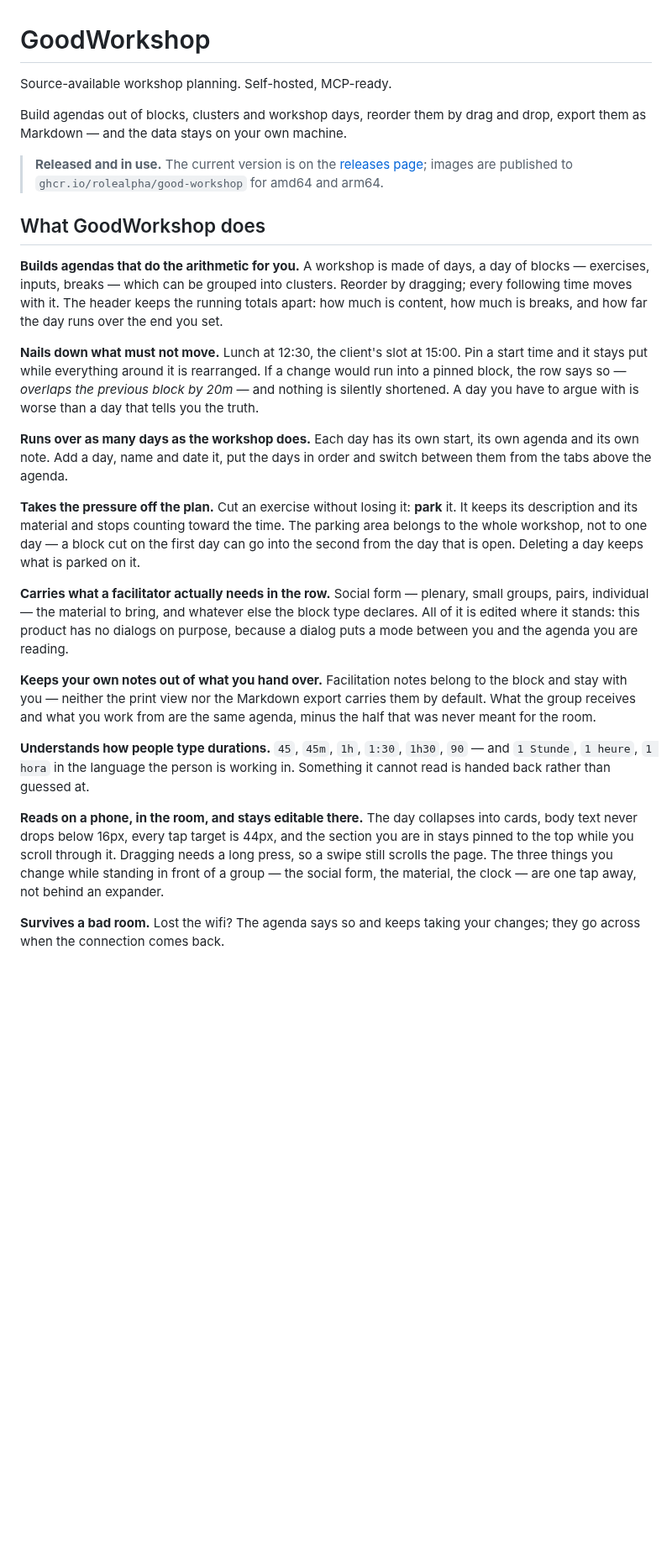
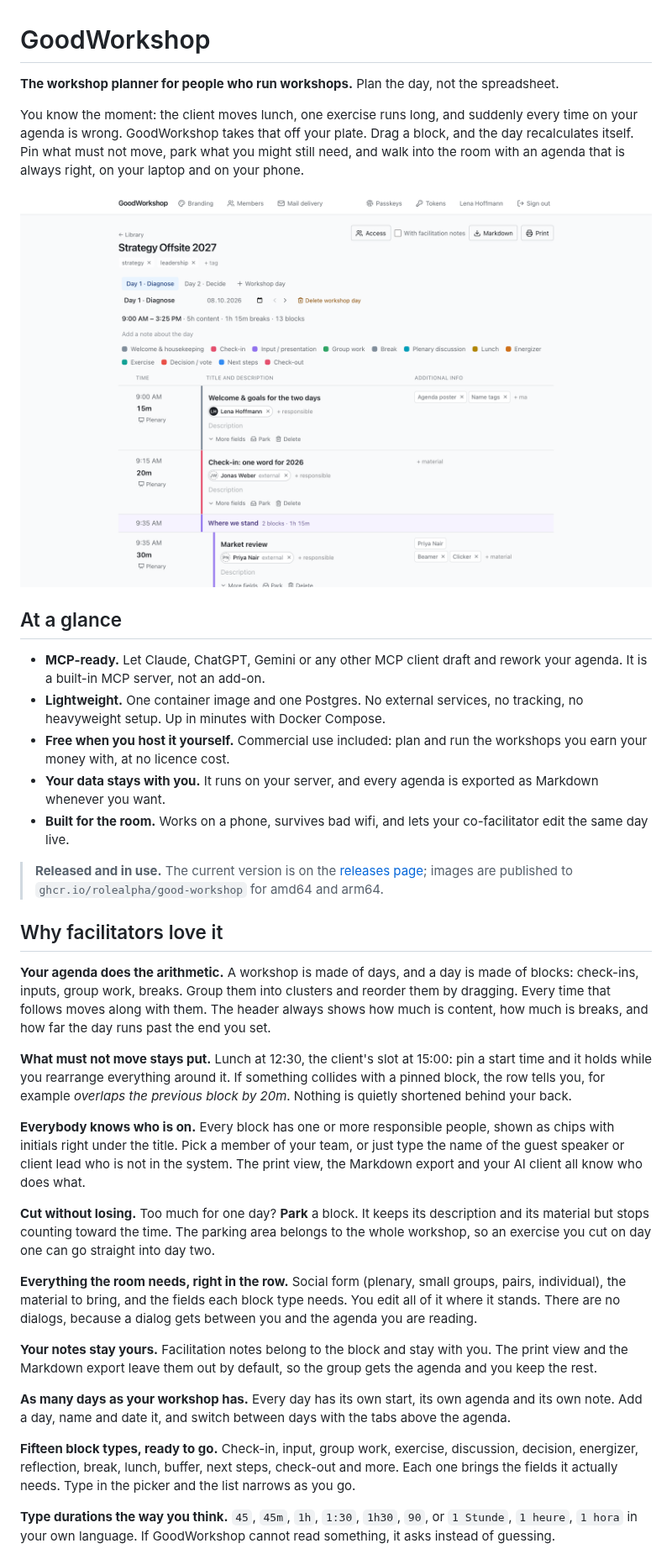
Before and after one commit to roleALPHA/good-workshop, a Markdown page: README.md, the part around one of its changes. Shown at 84% size. GitHub-like rendering; pictures changed too: docs/screenshots/agenda.png (added); blank space fills up the shorter version.

```diff
--- a/README.md
+++ b/README.md
@@ -1,55 +1,69 @@
 # GoodWorkshop
 
-Source-available workshop planning. Self-hosted, MCP-ready.
+**The workshop planner for people who run workshops.** Plan the day, not the spreadsheet.
 
-Build agendas out of blocks, clusters and workshop days, reorder them by drag and drop,
-export them as Markdown — and the data stays on your own machine.
+You know the moment: the client moves lunch, one exercise runs long, and suddenly every time on
+your agenda is wrong. GoodWorkshop takes that off your plate. Drag a block, and the day
+recalculates itself. Pin what must not move, park what you might still need, and walk into the
+room with an agenda that is always right, on your laptop and on your phone.
+
+![A workshop day in GoodWorkshop: blocks with times, durations, responsible people and material](docs/screenshots/agenda.png)
+
+## At a glance
+
+- **MCP-ready.** Let Claude, ChatGPT, Gemini or any other MCP client draft and rework your
+  agenda. It is a built-in MCP server, not an add-on.
+- **Lightweight.** One container image and one Postgres. No external services, no tracking, no
+  heavyweight setup. Up in minutes with Docker Compose.
+- **Free when you host it yourself.** Commercial use included: plan and run the workshops you
+  earn your money with, at no licence cost.
+- **Your data stays with you.** It runs on your server, and every agenda is exported as
+  Markdown whenever you want.
+- **Built for the room.** Works on a phone, survives bad wifi, and lets your co-facilitator edit
+  the same day live.
 
 > **Released and in use.** The current version is on the
 > [releases page](https://github.com/roleALPHA/good-workshop/releases); images are published to
 > `ghcr.io/rolealpha/good-workshop` for amd64 and arm64.
 
-## What GoodWorkshop does
+## Why facilitators love it
 
-**Builds agendas that do the arithmetic for you.** A workshop is made of days, a day of blocks
-— exercises, inputs, breaks — which can be grouped into clusters. Reorder by dragging; every
-following time moves with it. The header keeps the running totals apart: how much is content,
-how much is breaks, and how far the day runs over the end you set.
+**Your agenda does the arithmetic.** A workshop is made of days, and a day is made of blocks:
+check-ins, inputs, group work, breaks. Group them into clusters and reorder them by dragging.
+Every time that follows moves along with them. The header always shows how much is content, how
+much is breaks, and how far the day runs past the end you set.
 
-**Nails down what must not move.** Lunch at 12:30, the client's slot at 15:00. Pin a start time
-and it stays put while everything around it is rearranged. If a change would run into a pinned
-block, the row says so — _overlaps the previous block by 20m_ — and nothing is silently
-shortened. A day you have to argue with is worse than a day that tells you the truth.
+**What must not move stays put.** Lunch at 12:30, the client's slot at 15:00: pin a start time
+and it holds while you rearrange everything around it. If something collides with a pinned
+block, the row tells you, for example _overlaps the previous block by 20m_. Nothing is quietly
+shortened behind your back.
 
-**Runs over as many days as the workshop does.** Each day has its own start, its own agenda and
-its own note. Add a day, name and date it, put the days in order and switch between them from
-the tabs above the agenda.
+**Everybody knows who is on.** Every block has one or more responsible people, shown as chips
+with initials right under the title. Pick a member of your team, or just type the name of the
+guest speaker or client lead who is not in the system. The print view, the Markdown export and
+your AI client all know who does what.
 
-**Takes the pressure off the plan.** Cut an exercise without losing it: **park** it. It keeps
-its description and its material and stops counting toward the time. The parking area belongs
-to the whole workshop, not to one day — a block cut on the first day can go into the second
-from the day that is open. Deleting a day keeps what is parked on it.
+**Cut without losing.** Too much for one day? **Park** a block. It keeps its description and
+its material but stops counting toward the time. The parking area belongs to the whole
+workshop, so an exercise you cut on day one can go straight into day two.
 
-**Carries what a facilitator actually needs in the row.** Social form — plenary, small groups,
-pairs, individual — the material to bring, and whatever else the block type declares. All of it
-is edited where it stands: this product has no dialogs on purpose, because a dialog puts a mode
-between you and the agenda you are reading.
+**Everything the room needs, right in the row.** Social form (plenary, small groups, pairs,
+individual), the material to bring, and the fields each block type needs. You edit all of it
+where it stands. There are no dialogs, because a dialog gets between you and the agenda you are
+reading.
 
-**Keeps your own notes out of what you hand over.** Facilitation notes belong to the block and
-stay with you — neither the print view nor the Markdown export carries them by default. What the
-group receives and what you work from are the same agenda, minus the half that was never meant
-for the room.
+**Your notes stay yours.** Facilitation notes belong to the block and stay with you. The print
+view and the Markdown export leave them out by default, so the group gets the agenda and you
+keep the rest.
 
-**Understands how people type durations.** `45`, `45m`, `1h`, `1:30`, `1h30`, `90` — and
-`1 Stunde`, `1 heure`, `1 hora` in the language the person is working in. Something it cannot
-read is handed back rather than guessed at.
+**As many days as your workshop has.** Every day has its own start, its own agenda and its own
+note. Add a day, name and date it, and switch between days with the tabs above the agenda.
 
-**Reads on a phone, in the room, and stays editable there.** The day collapses into cards, body
-text never drops below 16px, every tap target is 44px, and the section you are in stays pinned to
-the top while you scroll through it. Dragging needs a long press, so a swipe still scrolls the
-page. The three things you change while standing in front of a group — the social form, the
-material, the clock — are one tap away, not behind an expander.
+**Fifteen block types, ready to go.** Check-in, input, group work, exercise, discussion,
+decision, energizer, reflection, break, lunch, buffer, next steps, check-out and more. Each one
+brings the fields it actually needs. Type in the picker and the list narrows as you go.
 
-**Survives a bad room.** Lost the wifi? The agenda says so and keeps taking your changes; they go
-across when the connection comes back.
+**Type durations the way you think.** `45`, `45m`, `1h`, `1:30`, `1h30`, `90`, or `1 Stunde`,
+`1 heure`, `1 hora` in your own language. If GoodWorkshop cannot read something, it asks
+instead of guessing.
 
```
Also changed, not shown: other parts of README.md (+186 -118 lines), docs/keeping-docs-honest.md (+2 -1 lines), docs/screenshots/library.png (added), docs/screenshots/mcp.png (added), docs/screenshots/mobile.png (added), 3 other files.
